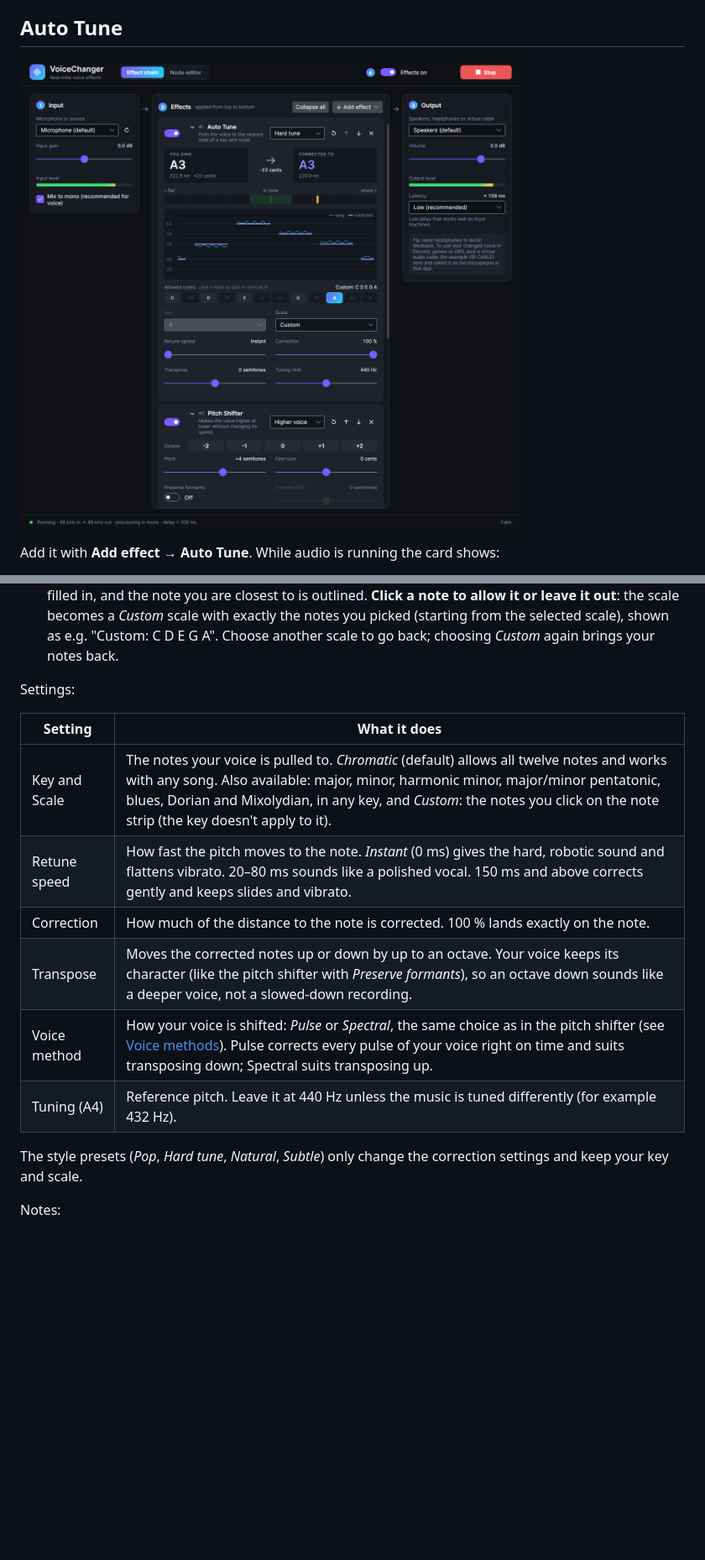
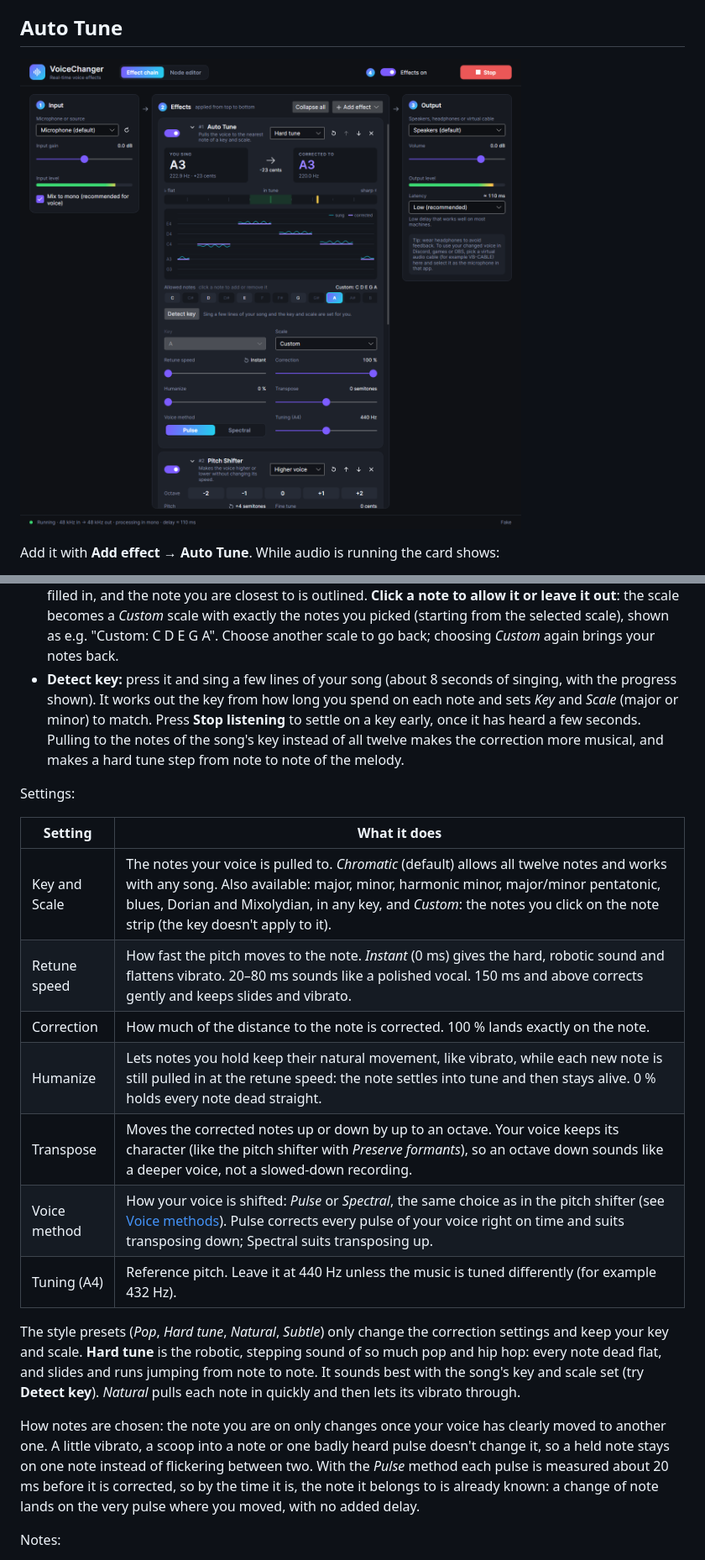
Before and after one commit to CoffeeRoll/VoiceChanger, a Markdown page: README.md, 2 parts joined by grey strips. Shown at 84% size. GitHub-like rendering; pictures changed too: docs/auto-tune.png; blank space fills up the shorter version.

```diff
--- a/README.md
+++ b/README.md
@@ -242,6 +242,11 @@ Add it with **Add effect → Auto Tune**. While audio is running the card shows:
   it out**: the scale becomes a *Custom* scale with exactly the notes you picked (starting from the
   selected scale), shown as e.g. "Custom: C D E G A". Choose another scale to go back; choosing
   *Custom* again brings your notes back.
+- **Detect key:** press it and sing a few lines of your song (about 8 seconds of singing, with the
+  progress shown). It works out the key from how long you spend on each note and sets *Key* and
+  *Scale* (major or minor) to match. Press **Stop listening** to settle on a key early, once it has
+  heard a few seconds. Pulling to the notes of the song's key instead of all twelve makes the
+  correction more musical, and makes a hard tune step from note to note of the melody.
 
 Settings:
 
@@ -250,12 +255,22 @@ Settings:
 | Key and Scale | The notes your voice is pulled to. *Chromatic* (default) allows all twelve notes and works with any song. Also available: major, minor, harmonic minor, major/minor pentatonic, blues, Dorian and Mixolydian, in any key, and *Custom*: the notes you click on the note strip (the key doesn't apply to it). |
 | Retune speed | How fast the pitch moves to the note. *Instant* (0 ms) gives the hard, robotic sound and flattens vibrato. 20–80 ms sounds like a polished vocal. 150 ms and above corrects gently and keeps slides and vibrato. |
 | Correction | How much of the distance to the note is corrected. 100 % lands exactly on the note. |
+| Humanize | Lets notes you hold keep their natural movement, like vibrato, while each new note is still pulled in at the retune speed: the note settles into tune and then stays alive. 0 % holds every note dead straight. |
 | Transpose | Moves the corrected notes up or down by up to an octave. Your voice keeps its character (like the pitch shifter with *Preserve formants*), so an octave down sounds like a deeper voice, not a slowed-down recording. |
 | Voice method | How your voice is shifted: *Pulse* or *Spectral*, the same choice as in the pitch shifter (see [Voice methods](#voice-methods)). Pulse corrects every pulse of your voice right on time and suits transposing down; Spectral suits transposing up. |
 | Tuning (A4) | Reference pitch. Leave it at 440 Hz unless the music is tuned differently (for example 432 Hz). |
 
 The style presets (*Pop*, *Hard tune*, *Natural*, *Subtle*) only change the correction settings and
-keep your key and scale.
+keep your key and scale. **Hard tune** is the robotic, stepping sound of so much pop and hip hop:
+every note dead flat, and slides and runs jumping from note to note. It sounds best with the song's
+key and scale set (try **Detect key**). *Natural* pulls each note in quickly and then lets its vibrato
+through.
+
+How notes are chosen: the note you are on only changes once your voice has clearly moved to another
+one. A little vibrato, a scoop into a note or one badly heard pulse doesn't change it, so a held note
+stays on one note instead of flickering between two. With the *Pulse* method each pulse is measured
+about 20 ms before it is corrected, so by the time it is, the note it belongs to is already known:
+a change of note lands on the very pulse where you moved, with no added delay.
 
 Notes:
 
```
Also changed, not shown: 12 other files.
